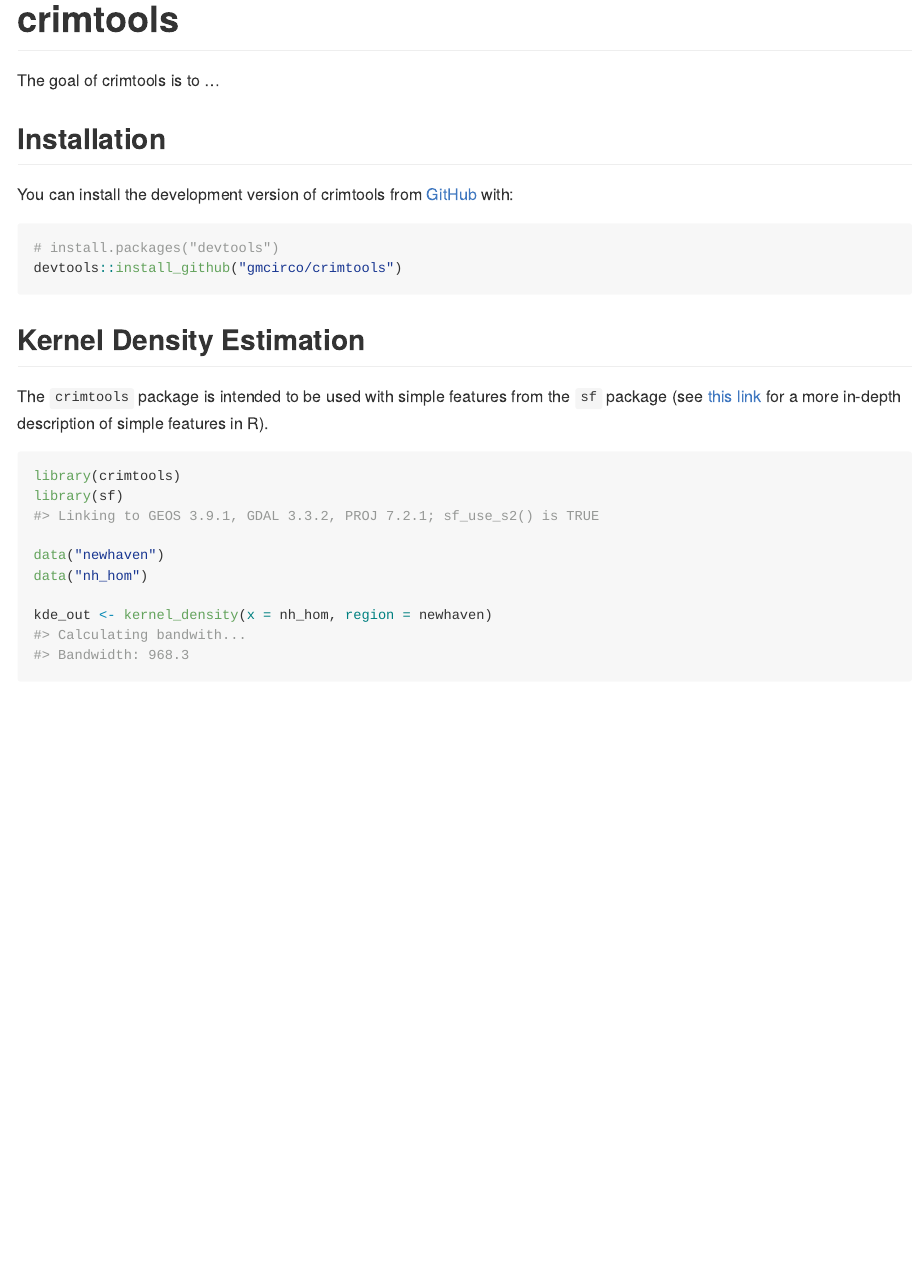
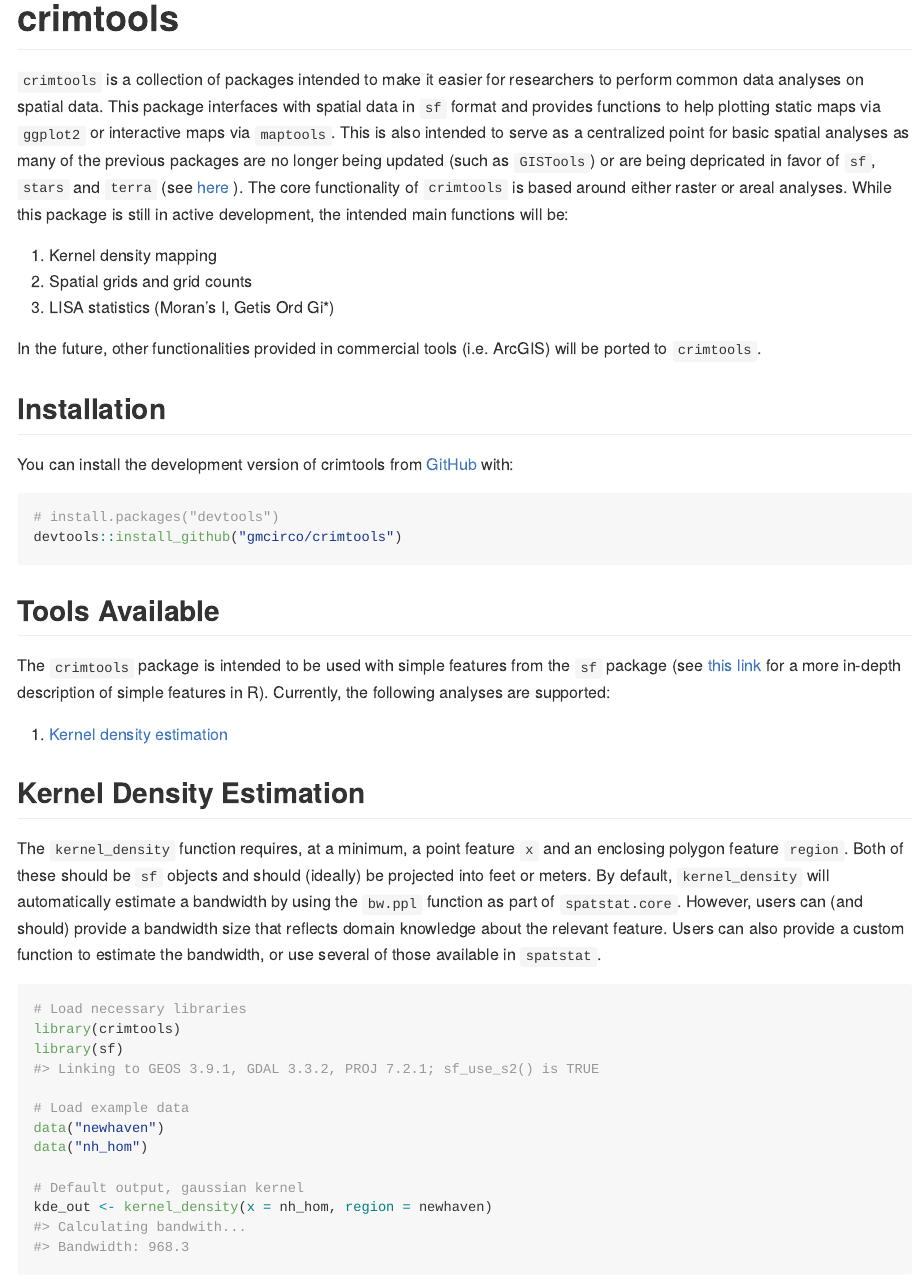
Before and after one commit to gmcirco/crimtools, an R Markdown document (README.Rmd): the page in a window 1100 px wide, from its top. The pictures show the output file README.md that the author committed with the source, drawn offline in the style of GitHub.

Commit message:
Error message updates. New readme for kernel_density.

````diff
--- a/README.Rmd
+++ b/README.Rmd
@@ -18,7 +18,23 @@
 <!-- badges: start -->
 <!-- badges: end -->
 
-The goal of crimtools is to ...
+`crimtools` is a collection of packages intended to make it easier for researchers
+to perform common data analyses on spatial data. This package interfaces with
+spatial data in `sf` format and provides functions to help plotting
+static maps via `ggplot2` or interactive maps via `maptools`. This is also
+intended to serve as a centralized point for basic spatial analyses as many of
+the previous packages are no longer being updated (such as `GISTools`) or are
+being depricated in favor of `sf`, `stars` and `terra` (see [here](https://r-spatial.org//r/2022/04/12/evolution.html) ). The core
+functionality of `crimtools` is based around either raster or areal analyses.
+While this package is still in active development, the intended main functions
+will be:
+
+1. Kernel density mapping
+2. Spatial grids and grid counts
+3. LISA statistics (Moran's I, Getis Ord Gi*)
+
+In the future, other functionalities provided in commercial tools (i.e. ArcGIS)
+will be ported to `crimtools`.
 
 ## Installation
 
@@ -28,20 +44,36 @@
 # install.packages("devtools")
 devtools::install_github("gmcirco/crimtools")
 ```
-
-## Kernel Density Estimation
+## Tools Available
 
 The `crimtools` package is intended to be used with simple features from the `sf`
-package (see [this link](https://r-spatial.github.io/sf/articles/sf1.html) for a more in-depth description of simple features in R).
+package (see [this link](https://r-spatial.github.io/sf/articles/sf1.html) for a
+more in-depth description of simple features in R). Currently, the following
+analyses are supported:
 
-```{r example}
+1. [Kernel density estimation](#kde)
+
+## Kernel Density Estimation{#kde}
+
+The `kernel_density` function requires, at a minimum, a point feature `x` and
+an enclosing polygon feature `region`. Both of these should be `sf` objects
+and should (ideally) be projected into feet or meters. By default, `kernel_density`
+will automatically estimate a bandwidth by using the `bw.ppl` function as part
+of `spatstat.core`. However, users can (and should) provide a bandwidth size that
+reflects domain knowledge about the relevant feature. Users can also provide
+a custom function to estimate the bandwidth, or use several of those available in
+`spatstat`.
+
+```{r kde1}
+# Load necessary libraries
 library(crimtools)
 library(sf)
 
+# Load example data
 data("newhaven")
 data("nh_hom")
 
+# Default output, gaussian kernel
 kde_out <- kernel_density(x = nh_hom, region = newhaven)
 ```
 
-```{r cars}
````
Also changed, not shown: R/kernel_density.R (+43 -9 lines), README.md, README.Rmd (26 more changed lines), 4 other files.
